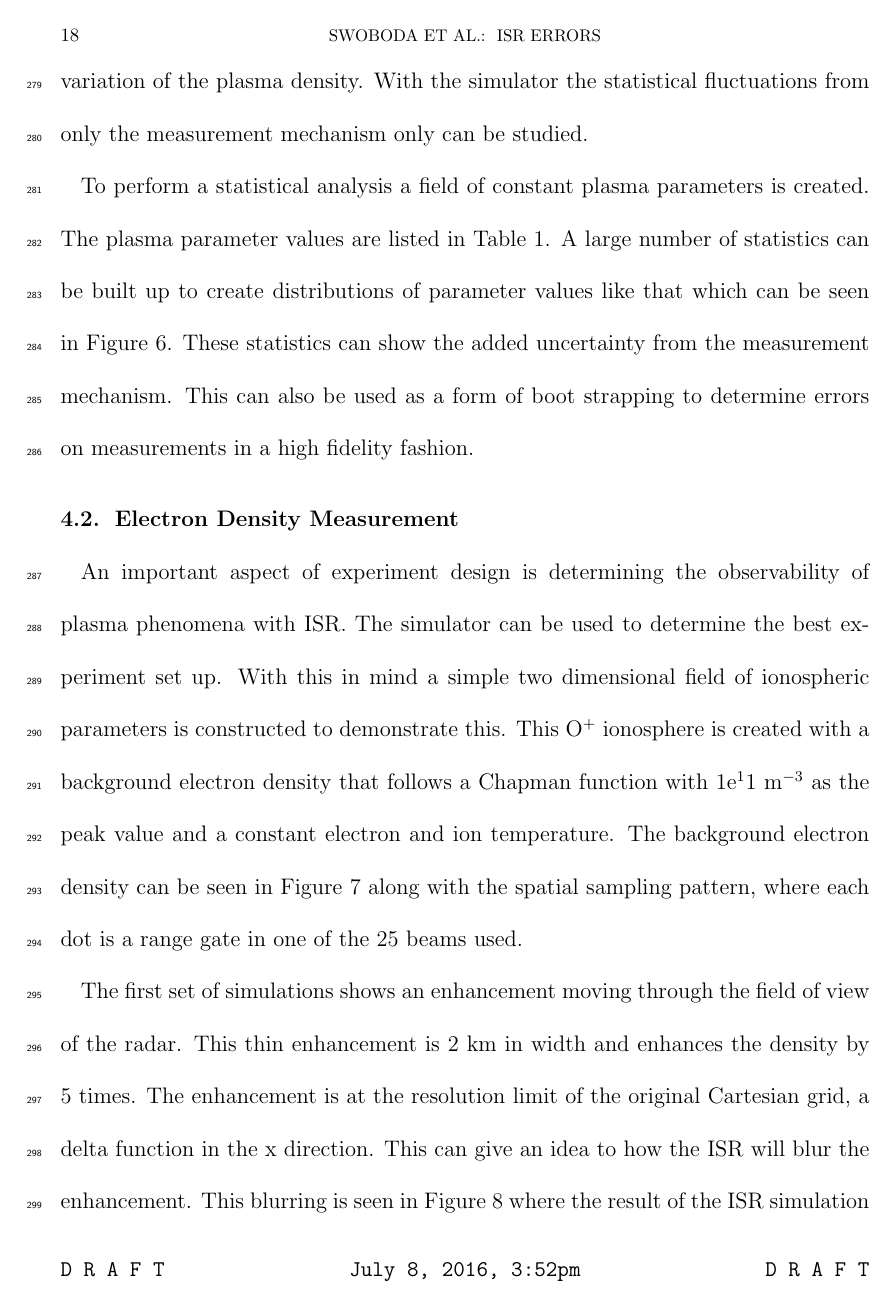
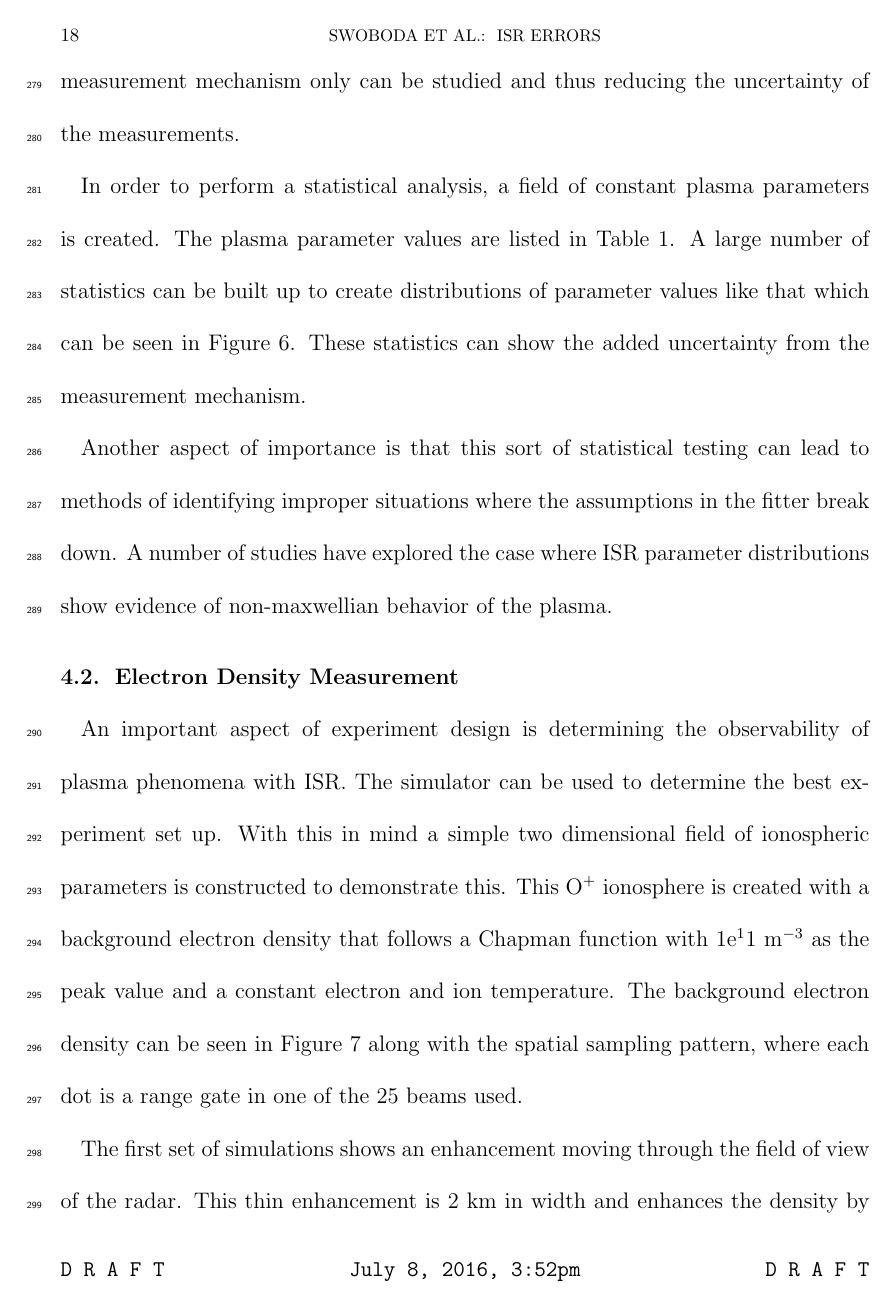
Before and after one commit to jswoboda/ISRErrorPaper, a LaTeX document (ISRError.tex): page 18 of 35. Compiled offline with pdfLaTeX.

Commit message:
Update on Overleaf.

```diff
--- a/ISRError.tex
+++ b/ISRError.tex
@@ -402,8 +402,8 @@ The first example will show how the simulator can be used for larger statistical
 
 \subsection{Monte Carlo Example}
-It is necessary to understand the statistics from the sensors used in scientific studies. In order to do this a large number of measurements must be taken with the sensor. There are issues with this approach in that the inputs can not be controlled so along with any random variation that may be found in the sensor the random variation of the measured process must be included. This issue is especially present within ISR because the measurement of the plasma parameters comes from the inherent variation of the plasma density. With the simulator the statistical fluctuations from only the measurement mechanism only can be studied.
+It is necessary to understand the statistics from the sensors used in scientific studies. In order to do this a large number of measurements must be taken with the sensor. There are issues with this approach in that the inputs can not be controlled so along with any random variation that may be found in the sensor the random variation of the measured process will be included and must be taken into account during the analysis of the data. With the simulator the statistical fluctuations from only the measurement mechanism only can be studied and thus reducing the uncertainty of the measurements.
 
-To perform a statistical analysis a field of constant plasma parameters is created. The plasma parameter values are listed in Table \ref{tb:param1}. A large number of statistics can be built up to create distributions of parameter values like that which can be seen in Figure \ref{fig:statsdata}. These statistics can show the added uncertainty from the measurement mechanism. This can also be used as a form of boot strapping to determine errors on measurements in a high fidelity fashion.
+In order to perform a statistical analysis, a field of constant plasma parameters is created. The plasma parameter values are listed in Table \ref{tb:param1}. A large number of statistics can be built up to create distributions of parameter values like that which can be seen in Figure \ref{fig:statsdata}. These statistics can show the added uncertainty from the measurement mechanism.
 
 
 \begin{table}[!t]
@@ -425,6 +425,8 @@ $V_i$      & $0$ m/s
 \caption{Distribution of fitted plasma measurements from cases with 1000 pulses integrated. The bars are histograms and the blue lines Gaussian Kernel Density estimate of the distribution.}
 \label{fig:statsdata}
 \end{figure}
+
+Another aspect of importance is that this sort of statistical testing can lead to methods of identifying improper situations where the assumptions in the fitter break down. A number of studies have explored the case where ISR parameter distributions show evidence of non-maxwellian behavior of the plasma.
 
 \subsection{Electron Density Measurement}
 An important aspect of experiment design is determining the observability of plasma phenomena with ISR. The simulator can be used to determine the best experiment set up. With this in mind a simple two dimensional field of ionospheric parameters is constructed to demonstrate this. This O$^+$ ionosphere is created with a background electron density that follows a Chapman function with 1e$^11$ m$^{-3}$ as the peak value and a constant electron and ion temperature. The background electron density can be seen in Figure \ref{fig:background1} along with the spatial sampling pattern, where each dot is a range gate in one of the 25 beams used.
```
Also changed, not shown: ISRError.tex (6 more changed lines).
